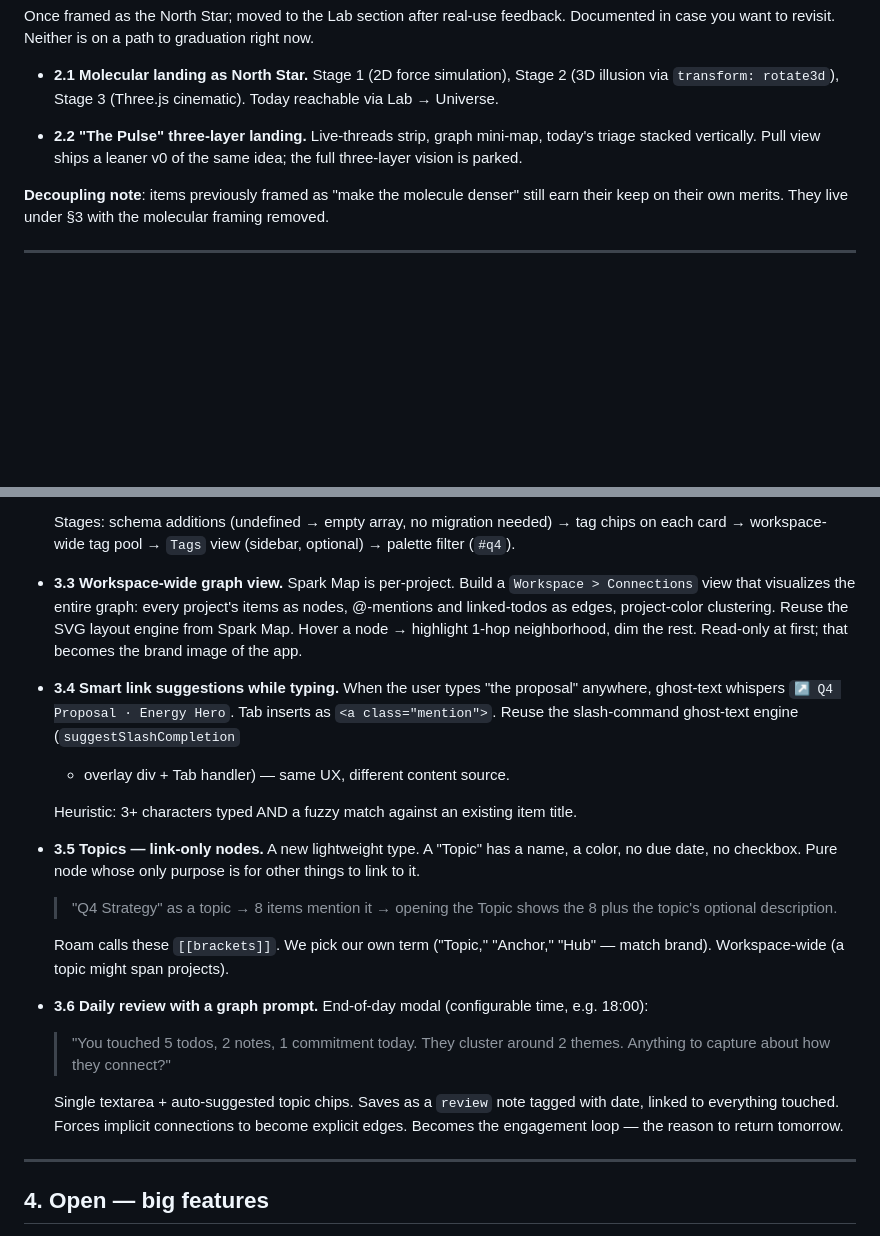
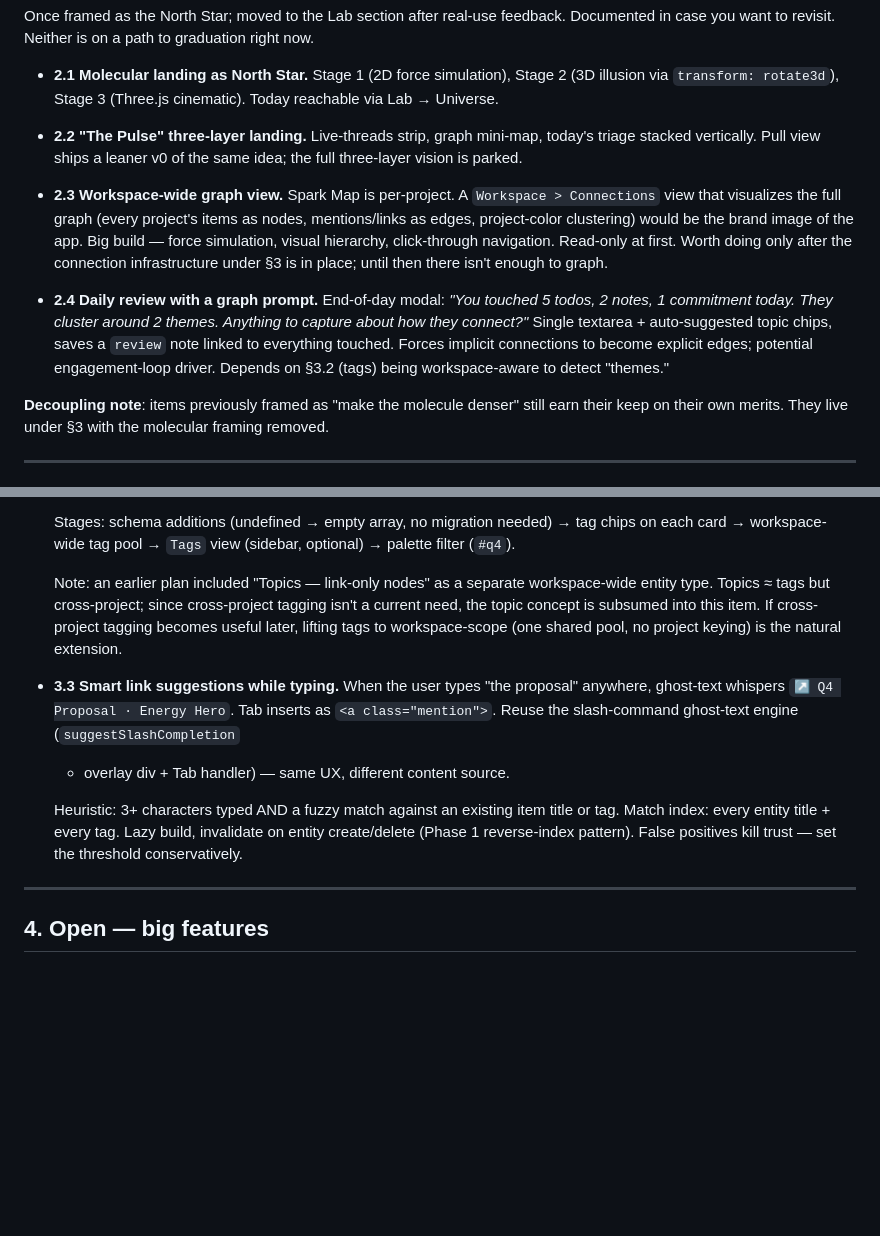
Before and after one commit to leanderkla/workspacehub, a Markdown page: FUTURE_CHANGES.md, 2 parts joined by grey strips. Rendered like a GitHub page; blank space fills up the shorter version.

Commit message:
Re-bucket §3: workspace graph + daily review to paused, drop topics
Decisions after the §3 elaboration:
  - 3.3 (workspace-wide graph view) → §2.3 paused. Big build, brand-
    image-y, but worth doing only after the connection infrastructure
    that would feed it ships.
  - 3.6 (daily review) → §2.4 paused.
  - 3.5 (topics — link-only workspace-wide nodes) folded into 3.2.
    Topics ≈ tags + cross-project; cross-project tagging isn't needed
    right now, so the standalone Topic concept is subsumed. Note
    preserved in 3.2 in case it's revisited later.

§3 active items renumber to 3.1 / 3.2 / 3.3 (smart links, was 3.4).
Build order: 3.1 → 3.2 → 3.3.

Co-Authored-By: Claude Opus 4.7 (1M context) <noreply@anthropic.com>

```diff
--- a/FUTURE_CHANGES.md
+++ b/FUTURE_CHANGES.md
@@ -41,6 +41,22 @@ graduation right now.
   Pull view ships a leaner v0 of the same idea; the full three-layer vision
   is parked.
 
+- **2.3 Workspace-wide graph view.**
+  Spark Map is per-project. A `Workspace > Connections` view that visualizes
+  the full graph (every project's items as nodes, mentions/links as edges,
+  project-color clustering) would be the brand image of the app. Big build
+  — force simulation, visual hierarchy, click-through navigation. Read-only
+  at first. Worth doing only after the connection infrastructure under §3
+  is in place; until then there isn't enough to graph.
+
+- **2.4 Daily review with a graph prompt.**
+  End-of-day modal: *"You touched 5 todos, 2 notes, 1 commitment today.
+  They cluster around 2 themes. Anything to capture about how they connect?"*
+  Single textarea + auto-suggested topic chips, saves a `review` note
+  linked to everything touched. Forces implicit connections to become
+  explicit edges; potential engagement-loop driver. Depends on §3.2 (tags)
+  being workspace-aware to detect "themes."
+
 **Decoupling note**: items previously framed as "make the molecule denser"
 still earn their keep on their own merits. They live under §3 with the
 molecular framing removed.
@@ -74,42 +90,23 @@ layer further across the workspace.
   → tag chips on each card → workspace-wide tag pool → `Tags` view (sidebar,
   optional) → palette filter (`#q4`).
 
-- **3.3 Workspace-wide graph view.**
-  Spark Map is per-project. Build a `Workspace > Connections` view that
-  visualizes the entire graph: every project's items as nodes, @-mentions
-  and linked-todos as edges, project-color clustering. Reuse the SVG layout
-  engine from Spark Map. Hover a node → highlight 1-hop neighborhood, dim
-  the rest. Read-only at first; that becomes the brand image of the app.
+  Note: an earlier plan included "Topics — link-only nodes" as a separate
+  workspace-wide entity type. Topics ≈ tags but cross-project; since
+  cross-project tagging isn't a current need, the topic concept is
+  subsumed into this item. If cross-project tagging becomes useful later,
+  lifting tags to workspace-scope (one shared pool, no project keying) is
+  the natural extension.
 
-- **3.4 Smart link suggestions while typing.**
+- **3.3 Smart link suggestions while typing.**
   When the user types "the proposal" anywhere, ghost-text whispers
   `↗ Q4 Proposal · Energy Hero`. Tab inserts as `<a class="mention">`.
   Reuse the slash-command ghost-text engine (`suggestSlashCompletion`
   + overlay div + Tab handler) — same UX, different content source.
 
   Heuristic: 3+ characters typed AND a fuzzy match against an existing
-  item title.
-
-- **3.5 Topics — link-only nodes.**
-  A new lightweight type. A "Topic" has a name, a color, no due date, no
-  checkbox. Pure node whose only purpose is for other things to link to it.
-
-  > "Q4 Strategy" as a topic → 8 items mention it → opening the Topic shows
-  > the 8 plus the topic's optional description.
-
-  Roam calls these `[[brackets]]`. We pick our own term ("Topic," "Anchor,"
-  "Hub" — match brand). Workspace-wide (a topic might span projects).
-
-- **3.6 Daily review with a graph prompt.**
-  End-of-day modal (configurable time, e.g. 18:00):
-
-  > "You touched 5 todos, 2 notes, 1 commitment today. They cluster around
-  > 2 themes. Anything to capture about how they connect?"
-
-  Single textarea + auto-suggested topic chips. Saves as a `review` note
-  tagged with date, linked to everything touched. Forces implicit
-  connections to become explicit edges. Becomes the engagement loop —
-  the reason to return tomorrow.
+  item title or tag. Match index: every entity title + every tag. Lazy
+  build, invalidate on entity create/delete (Phase 1 reverse-index pattern).
+  False positives kill trust — set the threshold conservatively.
 
 ---
 
```
